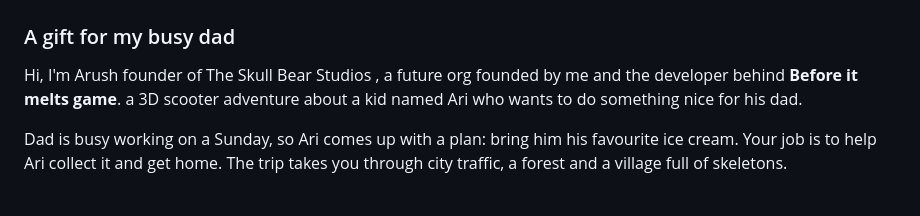
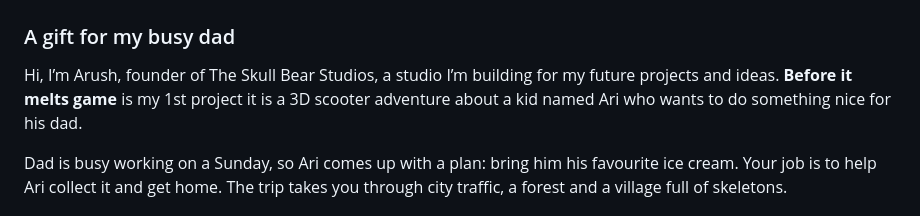
Before and after one commit to thearushsingh/Before-It-Melts, a Markdown page: README.md, the part around the change. Rendered like a GitHub page.

Commit message:
Update README with improved project description
Revised introduction and clarified project details.

```diff
--- a/README.md
+++ b/README.md
@@ -2,7 +2,7 @@
 
 ### A gift for my busy dad
 
-Hi, I'm Arush founder of The Skull Bear Studios , a future org founded by me and the developer behind **Before it melts game**.  a 3D scooter adventure about a kid named Ari who wants to do something nice for his dad.
+Hi, I’m Arush, founder of The Skull Bear Studios, a studio I’m building for my future projects and ideas.  **Before it melts game** is my 1st project it is a 3D scooter adventure about a kid named Ari who wants to do something nice for his dad.
 
 Dad is busy working on a Sunday, so Ari comes up with a plan: bring him his favourite ice cream. Your job is to help Ari collect it and get home. The trip takes you through city traffic, a forest and a village full of skeletons.
 
```
